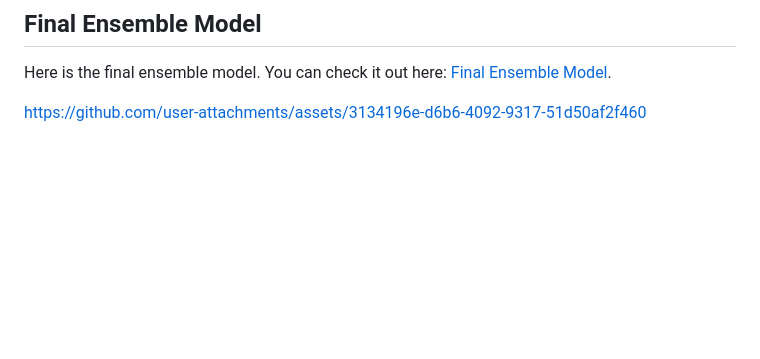
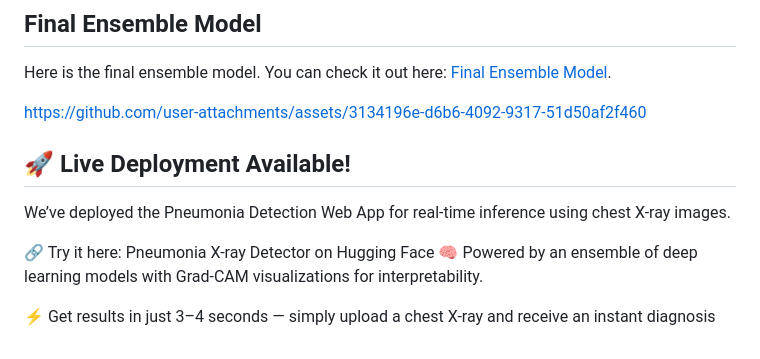
Before and after one commit to hruthik733/Pneumonia_detection_using_feature_level_ensemble, a Markdown page: README.md, the part around the change. Rendered like a GitHub page; blank space fills up the shorter version.

```diff
--- a/README.md
+++ b/README.md
@@ -49,3 +49,11 @@ Our ensemble approach involves extracting and concatenating features from multip
 Here is the final ensemble model. You can check it out here: [Final Ensemble Model](https://drive.google.com/file/d/1otsIiZJ0dxHbyxcCZMYL772bRyQGVdck/view?usp=drive_link).
 
 https://github.com/user-attachments/assets/3134196e-d6b6-4092-9317-51d50af2f460
+
+## 🚀 Live Deployment Available!
+We’ve deployed the Pneumonia Detection Web App for real-time inference using chest X-ray images.
+
+🔗 Try it here: Pneumonia X-ray Detector on Hugging Face
+🧠 Powered by an ensemble of deep learning models with Grad-CAM visualizations for interpretability.
+
+⚡ Get results in just 3–4 seconds — simply upload a chest X-ray and receive an instant diagnosis
```
